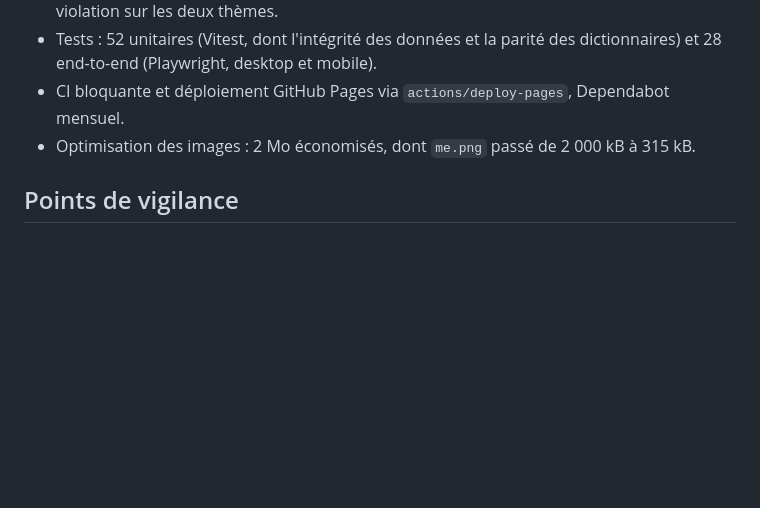
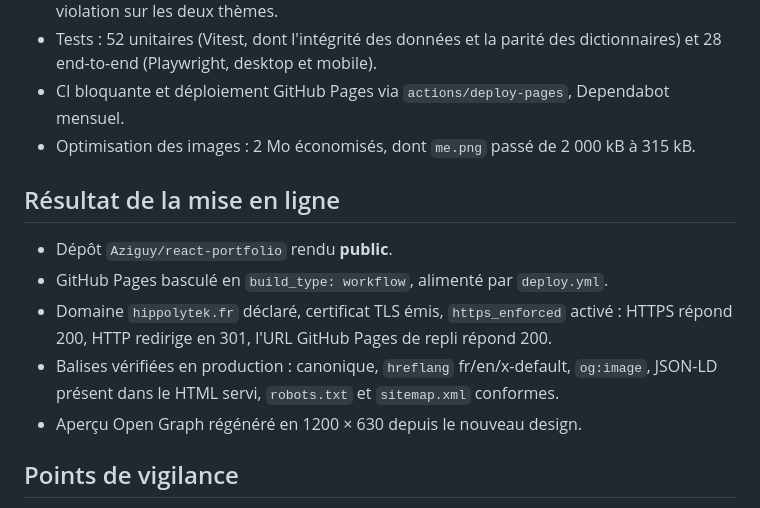
Before and after one commit to Aziguy/react-portfolio, a Markdown page: ia-memory/sessions/2026-08-28-refonte.md, the part around the change. Rendered like a GitHub page; blank space fills up the shorter version.

Commit message:
docs: consignes projet et résultat de la mise en ligne

```diff
--- a/ia-memory/sessions/2026-08-28-refonte.md
+++ b/ia-memory/sessions/2026-08-28-refonte.md
@@ -48,6 +48,16 @@ GitHub Pages avec le domaine `hippolytek.fr`.
 - CI bloquante et déploiement GitHub Pages via `actions/deploy-pages`, Dependabot mensuel.
 - Optimisation des images : 2 Mo économisés, dont `me.png` passé de 2 000 kB à 315 kB.
 
+## Résultat de la mise en ligne
+
+- Dépôt `Aziguy/react-portfolio` rendu **public**.
+- GitHub Pages basculé en `build_type: workflow`, alimenté par `deploy.yml`.
+- Domaine `hippolytek.fr` déclaré, certificat TLS émis, `https_enforced` activé :
+  HTTPS répond 200, HTTP redirige en 301, l'URL GitHub Pages de repli répond 200.
+- Balises vérifiées en production : canonique, `hreflang` fr/en/x-default, `og:image`,
+  JSON-LD présent dans le HTML servi, `robots.txt` et `sitemap.xml` conformes.
+- Aperçu Open Graph régénéré en 1200 × 630 depuis le nouveau design.
+
 ## Points de vigilance
 
 - Les identifiants EmailJS sont exposés côté client par construction : la protection à mettre
```
Also changed, not shown: CLAUDE.md (added, +34 -0 lines).
